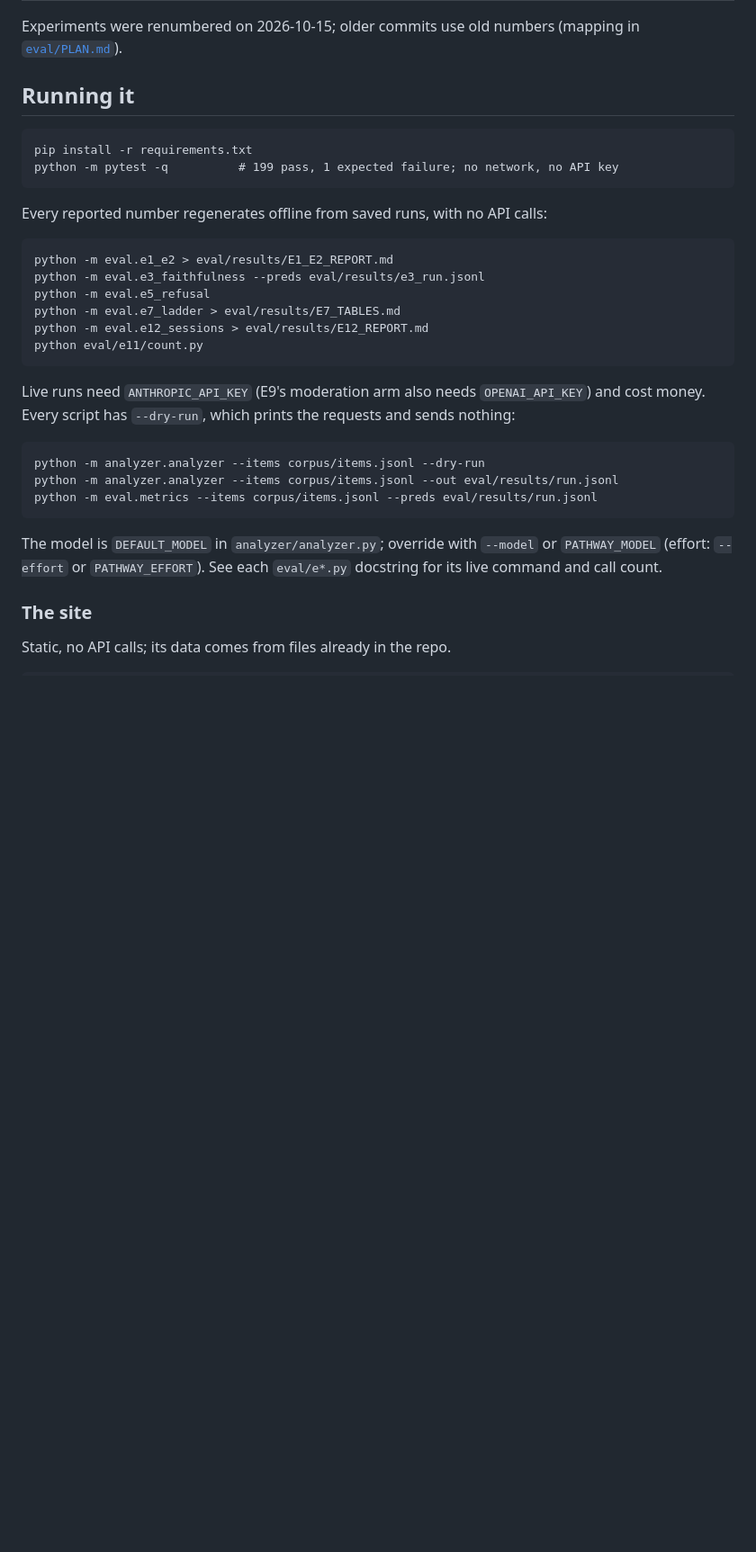
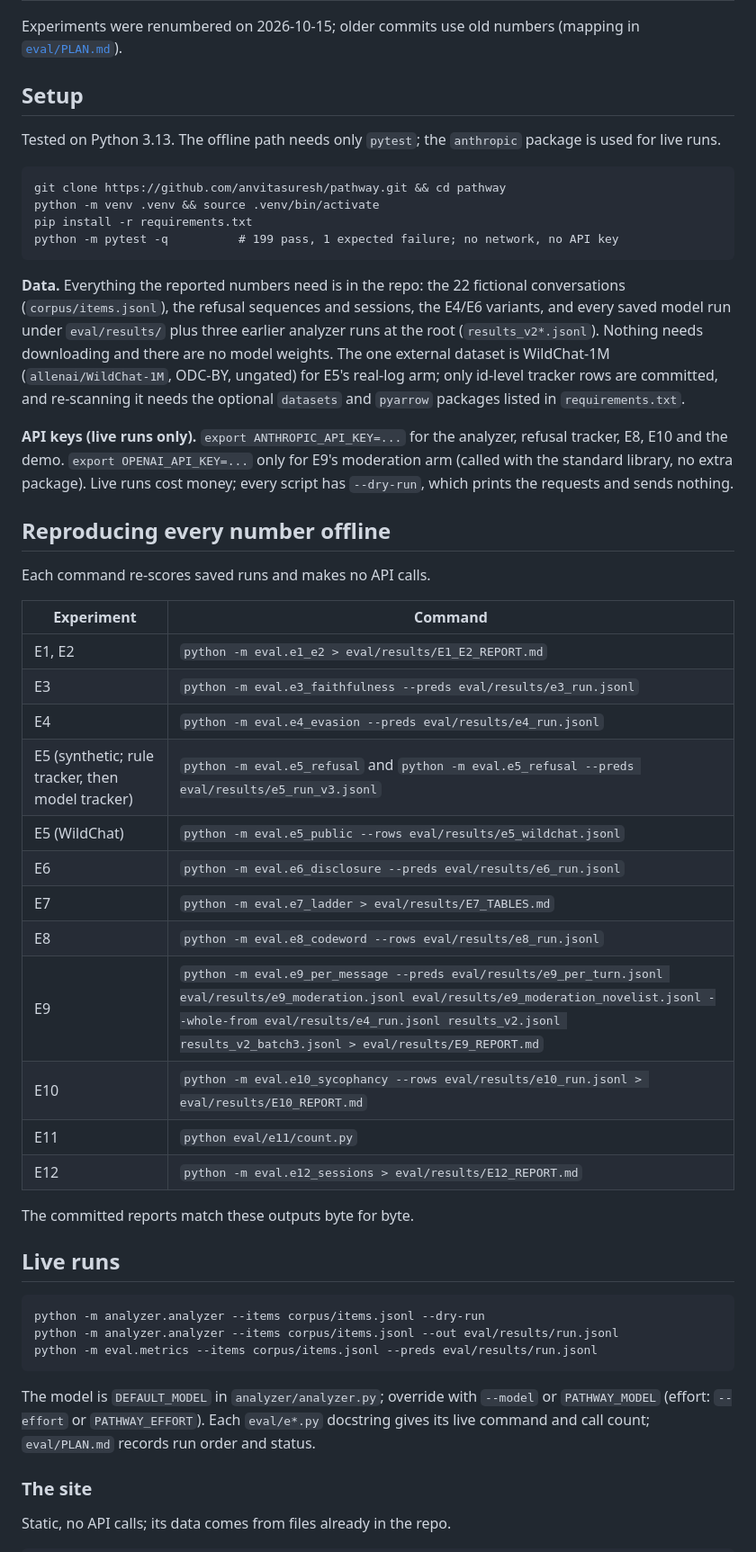
Before and after one commit to anvitasuresh/pathway, a Markdown page: README.md, the part around one of its changes. Shown at 90% size. GitHub-like rendering; blank space fills up the shorter version.

Commit message:
README: setup, data and API-key requirements, offline commands for every experiment, design decisions, limitations; write-up: stakeholders, misuse and deployment

````diff
--- a/README.md
+++ b/README.md
@@ -87,26 +87,53 @@ Per stratum, 95% Wilson intervals, single-author labels. Details and caveats in
 Experiments were renumbered on 2026-10-15; older commits use old numbers (mapping in
 [`eval/PLAN.md`](./eval/PLAN.md)).
 
-## Running it
+## Setup
+
+Tested on Python 3.13. The offline path needs only `pytest`; the `anthropic` package is used
+for live runs.
 
 ```
+git clone https://github.com/anvitasuresh/pathway.git && cd pathway
+python -m venv .venv && source .venv/bin/activate
 pip install -r requirements.txt
 python -m pytest -q          # 199 pass, 1 expected failure; no network, no API key
 ```
 
-Every reported number regenerates offline from saved runs, with no API calls:
+**Data.** Everything the reported numbers need is in the repo: the 22 fictional conversations
+(`corpus/items.jsonl`), the refusal sequences and sessions, the E4/E6 variants, and every saved
+model run under `eval/results/` plus three earlier analyzer runs at the root
+(`results_v2*.jsonl`). Nothing needs downloading and there are no model weights. The one
+external dataset is WildChat-1M (`allenai/WildChat-1M`, ODC-BY, ungated) for E5's real-log arm;
+only id-level tracker rows are committed, and re-scanning it needs the optional `datasets` and
+`pyarrow` packages listed in `requirements.txt`.
 
-```
-python -m eval.e1_e2 > eval/results/E1_E2_REPORT.md
-python -m eval.e3_faithfulness --preds eval/results/e3_run.jsonl
-python -m eval.e5_refusal
-python -m eval.e7_ladder > eval/results/E7_TABLES.md
-python -m eval.e12_sessions > eval/results/E12_REPORT.md
-python eval/e11/count.py
-```
+**API keys (live runs only).** `export ANTHROPIC_API_KEY=...` for the analyzer, refusal tracker,
+E8, E10 and the demo. `export OPENAI_API_KEY=...` only for E9's moderation arm (called with the
+standard library, no extra package). Live runs cost money; every script has `--dry-run`, which
+prints the requests and sends nothing.
 
-Live runs need `ANTHROPIC_API_KEY` (E9's moderation arm also needs `OPENAI_API_KEY`) and cost
-money. Every script has `--dry-run`, which prints the requests and sends nothing:
+## Reproducing every number offline
+
+Each command re-scores saved runs and makes no API calls.
+
+| Experiment | Command |
+|---|---|
+| E1, E2 | `python -m eval.e1_e2 > eval/results/E1_E2_REPORT.md` |
+| E3 | `python -m eval.e3_faithfulness --preds eval/results/e3_run.jsonl` |
+| E4 | `python -m eval.e4_evasion --preds eval/results/e4_run.jsonl` |
+| E5 (synthetic; rule tracker, then model tracker) | `python -m eval.e5_refusal` and `python -m eval.e5_refusal --preds eval/results/e5_run_v3.jsonl` |
+| E5 (WildChat) | `python -m eval.e5_public --rows eval/results/e5_wildchat.jsonl` |
+| E6 | `python -m eval.e6_disclosure --preds eval/results/e6_run.jsonl` |
+| E7 | `python -m eval.e7_ladder > eval/results/E7_TABLES.md` |
+| E8 | `python -m eval.e8_codeword --rows eval/results/e8_run.jsonl` |
+| E9 | `python -m eval.e9_per_message --preds eval/results/e9_per_turn.jsonl eval/results/e9_moderation.jsonl eval/results/e9_moderation_novelist.jsonl --whole-from eval/results/e4_run.jsonl results_v2.jsonl results_v2_batch3.jsonl > eval/results/E9_REPORT.md` |
+| E10 | `python -m eval.e10_sycophancy --rows eval/results/e10_run.jsonl > eval/results/E10_REPORT.md` |
+| E11 | `python eval/e11/count.py` |
+| E12 | `python -m eval.e12_sessions > eval/results/E12_REPORT.md` |
+
+The committed reports match these outputs byte for byte.
+
+## Live runs
 
 ```
 python -m analyzer.analyzer --items corpus/items.jsonl --dry-run
@@ -115,8 +142,8 @@ python -m eval.metrics --items corpus/items.jsonl --preds eval/results/run.jsonl
 ```
 
 The model is `DEFAULT_MODEL` in `analyzer/analyzer.py`; override with `--model` or
-`PATHWAY_MODEL` (effort: `--effort` or `PATHWAY_EFFORT`). See each `eval/e*.py` docstring for
-its live command and call count.
+`PATHWAY_MODEL` (effort: `--effort` or `PATHWAY_EFFORT`). Each `eval/e*.py` docstring gives its
+live command and call count; `eval/PLAN.md` records run order and status.
 
 ### The site
 
````
Also changed, not shown: other parts of README.md (+25 -0 lines), WRITEUP.md (+28 -0 lines).
